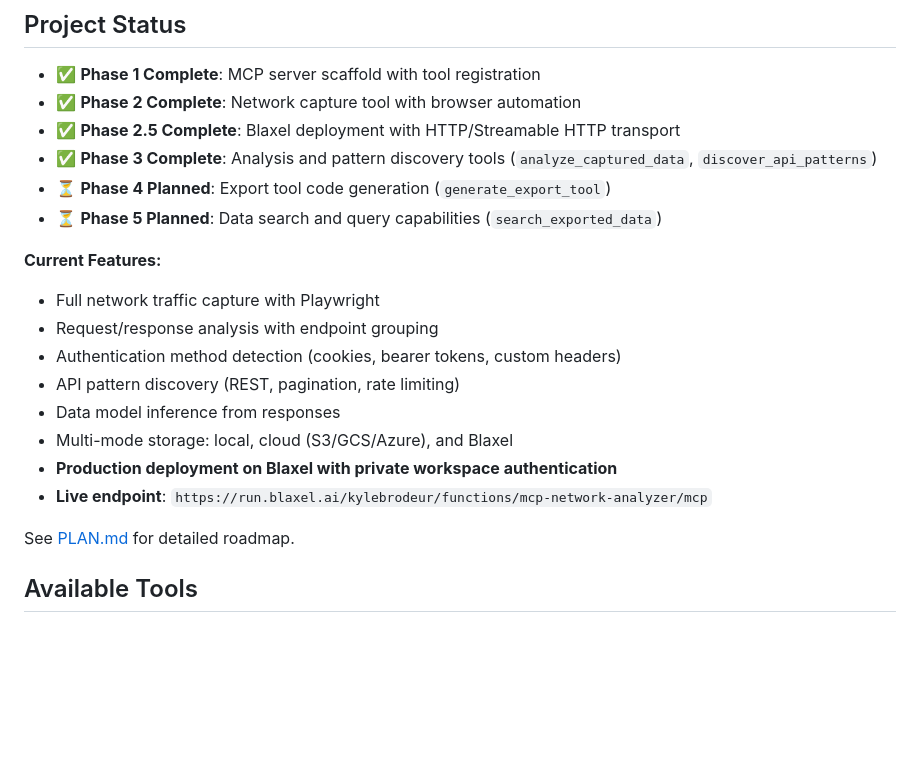
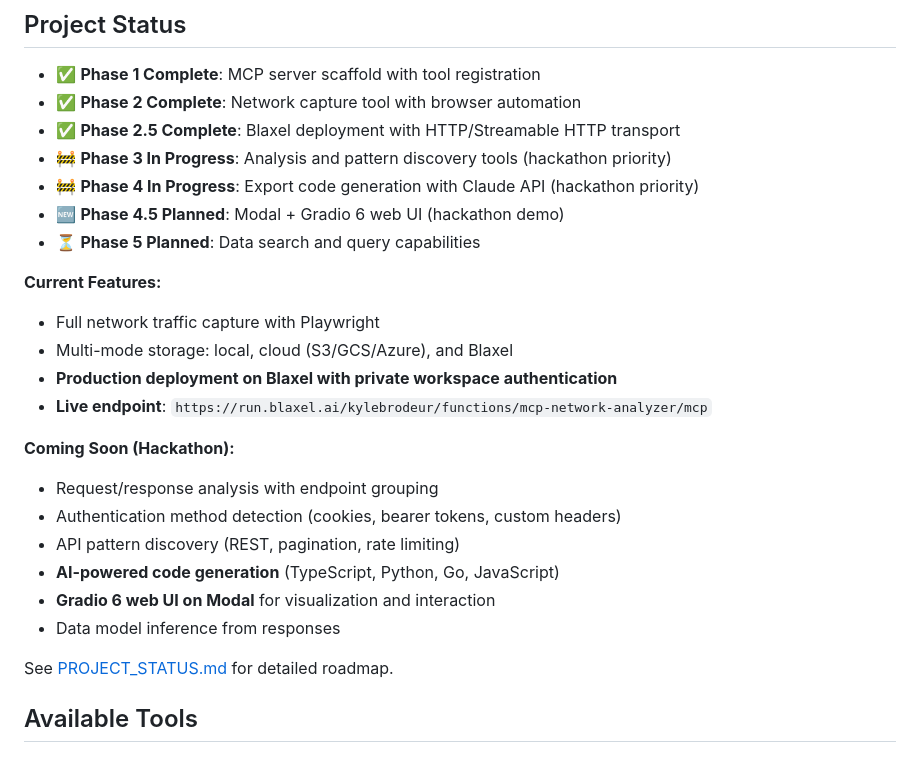
Before and after one commit to kylebrodeur/mcp-network-analyzer, a Markdown page: README.md, the part around the change. Rendered like a GitHub page; blank space fills up the shorter version.

```diff
--- a/README.md
+++ b/README.md
@@ -231,22 +231,28 @@ The captured data will include:
 - ✅ **Phase 1 Complete**: MCP server scaffold with tool registration
 - ✅ **Phase 2 Complete**: Network capture tool with browser automation
 - ✅ **Phase 2.5 Complete**: Blaxel deployment with HTTP/Streamable HTTP transport
-- ✅ **Phase 3 Complete**: Analysis and pattern discovery tools (`analyze_captured_data`, `discover_api_patterns`)
-- ⏳ **Phase 4 Planned**: Export tool code generation (`generate_export_tool`)
-- ⏳ **Phase 5 Planned**: Data search and query capabilities (`search_exported_data`)
+- 🚧 **Phase 3 In Progress**: Analysis and pattern discovery tools (hackathon priority)
+- 🚧 **Phase 4 In Progress**: Export code generation with Claude API (hackathon priority)
+- 🆕 **Phase 4.5 Planned**: Modal + Gradio 6 web UI (hackathon demo)
+- ⏳ **Phase 5 Planned**: Data search and query capabilities
 
 **Current Features:**
 
 - Full network traffic capture with Playwright
-- Request/response analysis with endpoint grouping
-- Authentication method detection (cookies, bearer tokens, custom headers)
-- API pattern discovery (REST, pagination, rate limiting)
-- Data model inference from responses
 - Multi-mode storage: local, cloud (S3/GCS/Azure), and Blaxel
 - **Production deployment on Blaxel with private workspace authentication**
 - **Live endpoint**: `https://run.blaxel.ai/kylebrodeur/functions/mcp-network-analyzer/mcp`
 
-See [PLAN.md](docs/PLAN.md) for detailed roadmap.
+**Coming Soon (Hackathon):**
+
+- Request/response analysis with endpoint grouping
+- Authentication method detection (cookies, bearer tokens, custom headers)
+- API pattern discovery (REST, pagination, rate limiting)
+- **AI-powered code generation** (TypeScript, Python, Go, JavaScript)
+- **Gradio 6 web UI on Modal** for visualization and interaction
+- Data model inference from responses
+
+See [PROJECT_STATUS.md](docs/PROJECT_STATUS.md) for detailed roadmap.
 
 ## Available Tools
 
```
Also changed, not shown: docs/HACKATHON_PLAN.md (added, +337 -0 lines), docs/PROJECT_STATUS.md (+73 -20 lines).
